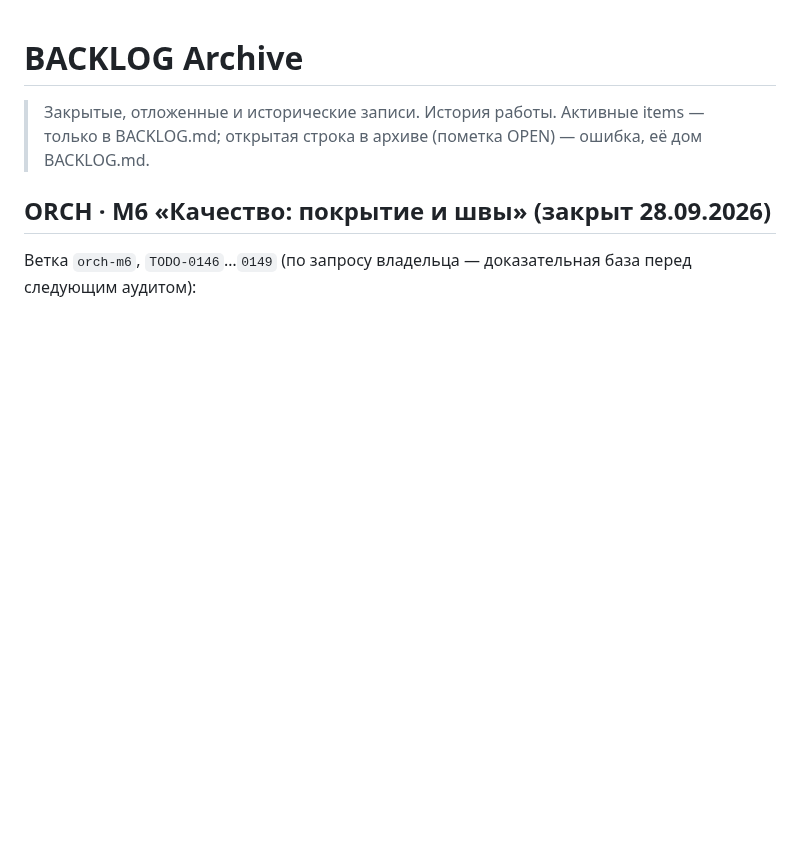
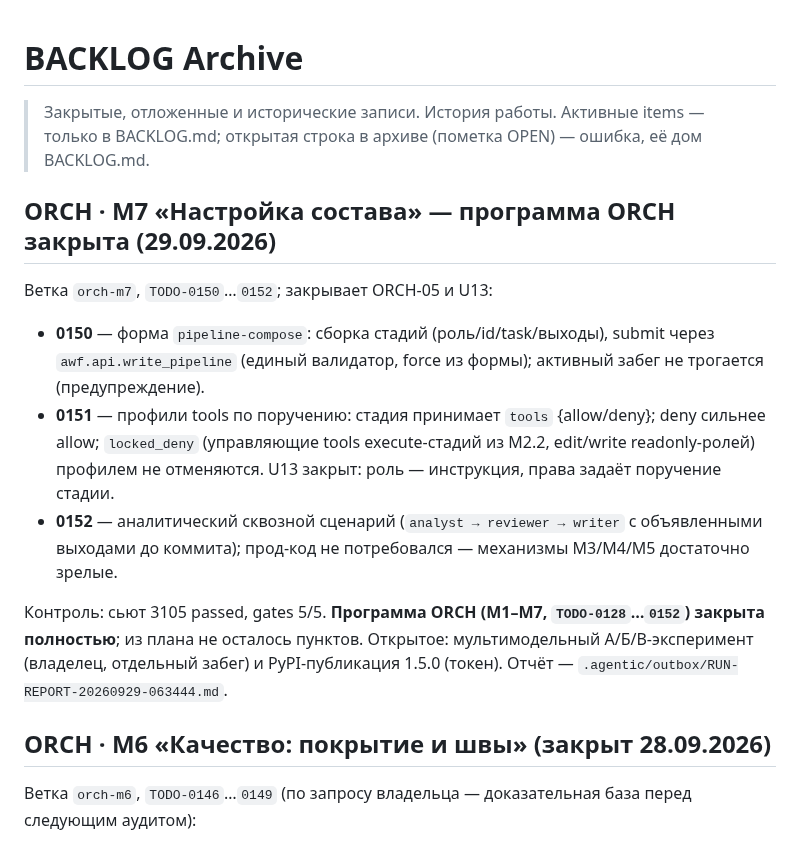
Before and after one commit to EnerJizeIT/agentic-workflow, a Markdown page: BACKLOG-archive.md, the part around the change. GitHub-like rendering; blank space fills up the shorter version.

```diff
--- a/BACKLOG-archive.md
+++ b/BACKLOG-archive.md
@@ -3,6 +3,26 @@
 > Закрытые, отложенные и исторические записи. История работы.
 > Активные items — только в BACKLOG.md; открытая строка в архиве
 > (пометка OPEN) — ошибка, её дом BACKLOG.md.
+
+## ORCH · M7 «Настройка состава» — программа ORCH закрыта (29.09.2026)
+
+Ветка `orch-m7`, `TODO-0150`…`0152`; закрывает ORCH-05 и U13:
+
+- **0150** — форма `pipeline-compose`: сборка стадий (роль/id/task/выходы),
+  submit через `awf.api.write_pipeline` (единый валидатор, force из формы);
+  активный забег не трогается (предупреждение).
+- **0151** — профили tools по поручению: стадия принимает `tools` {allow/deny};
+  deny сильнее allow; `locked_deny` (управляющие tools execute-стадий из M2.2,
+  edit/write readonly-ролей) профилем не отменяются. U13 закрыт: роль —
+  инструкция, права задаёт поручение стадии.
+- **0152** — аналитический сквозной сценарий (`analyst → reviewer → writer`
+  с объявленными выходами до коммита); прод-код не потребовался — механизмы
+  M3/M4/M5 достаточно зрелые.
+
+Контроль: сьют 3105 passed, gates 5/5. **Программа ORCH (M1–M7, `TODO-0128`…`0152`)
+закрыта полностью**; из плана не осталось пунктов. Открытое: мультимодельный
+А/Б/В-эксперимент (владелец, отдельный забег) и PyPI-публикация 1.5.0 (токен).
+Отчёт — `.agentic/outbox/RUN-REPORT-20260929-063444.md`.
 
 ## ORCH · M6 «Качество: покрытие и швы» (закрыт 28.09.2026)
 
```
Also changed, not shown: BACKLOG.md (+0 -7 lines), docs/audit-2026-09-27-gpt6-sol-xhigh/README.md (+1 -1 lines).
